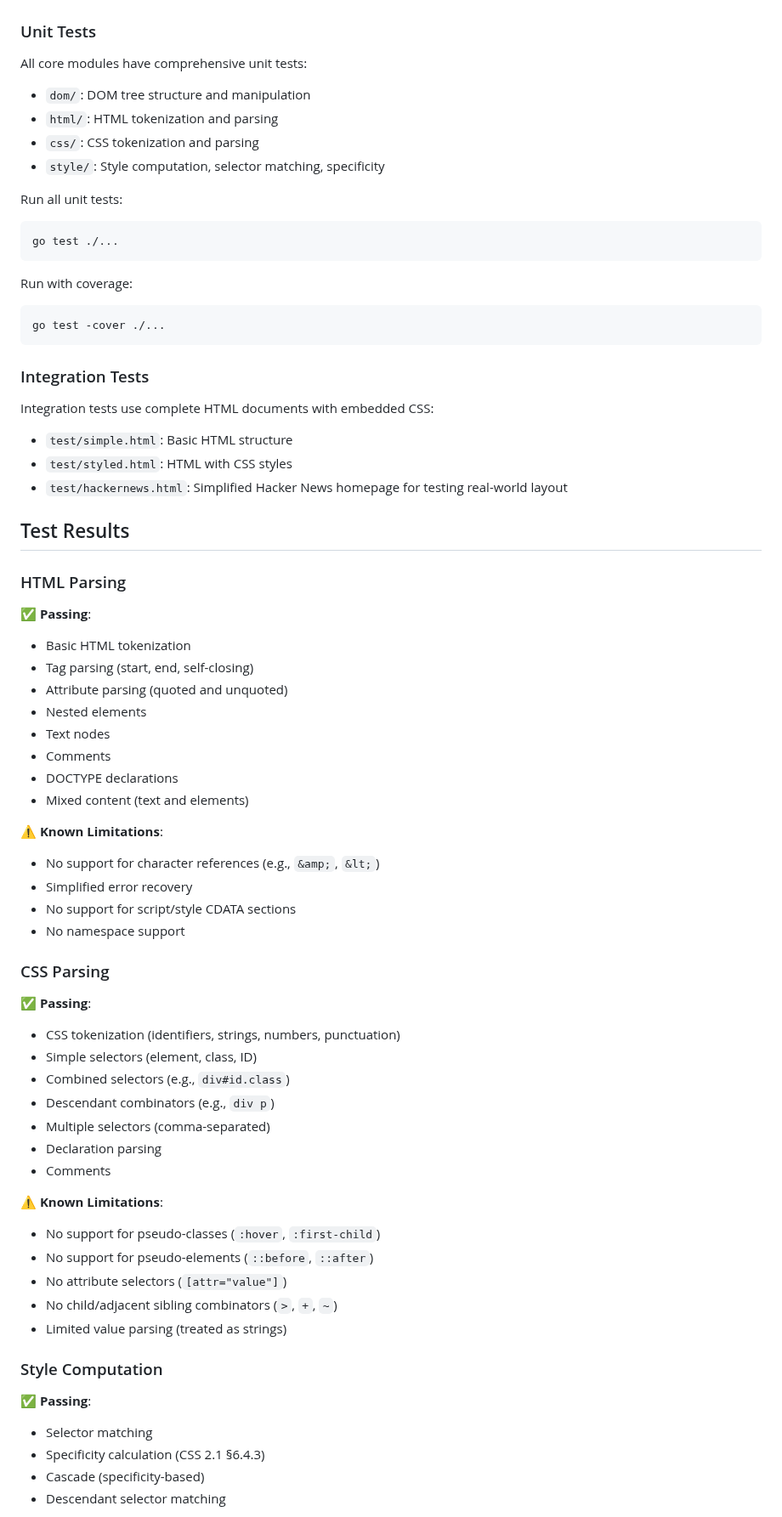
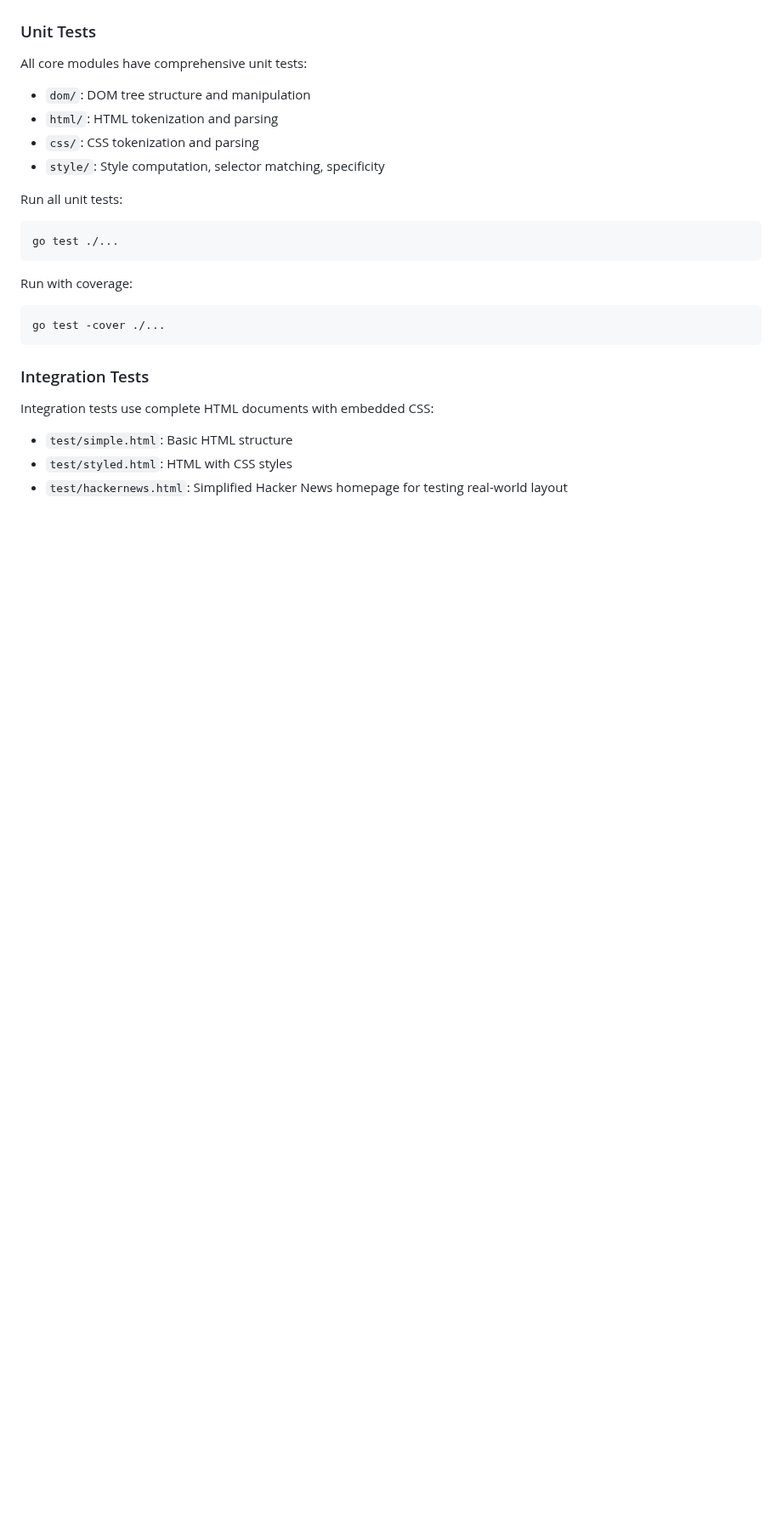
Before and after one commit to lukehoban/browser, a Markdown page: TESTING.md, the part around one of its changes. Shown at 85% size. GitHub-like rendering; blank space fills up the shorter version.

```diff
--- a/TESTING.md
+++ b/TESTING.md
@@ -67,50 +67,3 @@ Integration tests use complete HTML documents with embedded CSS:
 - `test/simple.html`: Basic HTML structure
 - `test/styled.html`: HTML with CSS styles
 - `test/hackernews.html`: Simplified Hacker News homepage for testing real-world layout
-
-## Test Results
-
-### HTML Parsing
-
-✅ **Passing**:
-- Basic HTML tokenization
-- Tag parsing (start, end, self-closing)
-- Attribute parsing (quoted and unquoted)
-- Nested elements
-- Text nodes
-- Comments
-- DOCTYPE declarations
-- Mixed content (text and elements)
-
-⚠️ **Known Limitations**:
-- No support for character references (e.g., `&amp;`, `&lt;`)
-- Simplified error recovery
-- No support for script/style CDATA sections
-- No namespace support
-
-### CSS Parsing
-
-✅ **Passing**:
-- CSS tokenization (identifiers, strings, numbers, punctuation)
-- Simple selectors (element, class, ID)
-- Combined selectors (e.g., `div#id.class`)
-- Descendant combinators (e.g., `div p`)
-- Multiple selectors (comma-separated)
-- Declaration parsing
-- Comments
-
-⚠️ **Known Limitations**:
-- No support for pseudo-classes (`:hover`, `:first-child`)
-- No support for pseudo-elements (`::before`, `::after`)
-- No attribute selectors (`[attr="value"]`)
-- No child/adjacent sibling combinators (`>`, `+`, `~`)
-- Limited value parsing (treated as strings)
-
-### Style Computation
-
-✅ **Passing**:
-- Selector matching
-- Specificity calculation (CSS 2.1 §6.4.3)
-- Cascade (specificity-based)
-- Descendant selector matching
-
```
Also changed, not shown: other parts of TESTING.md (+0 -70 lines).
